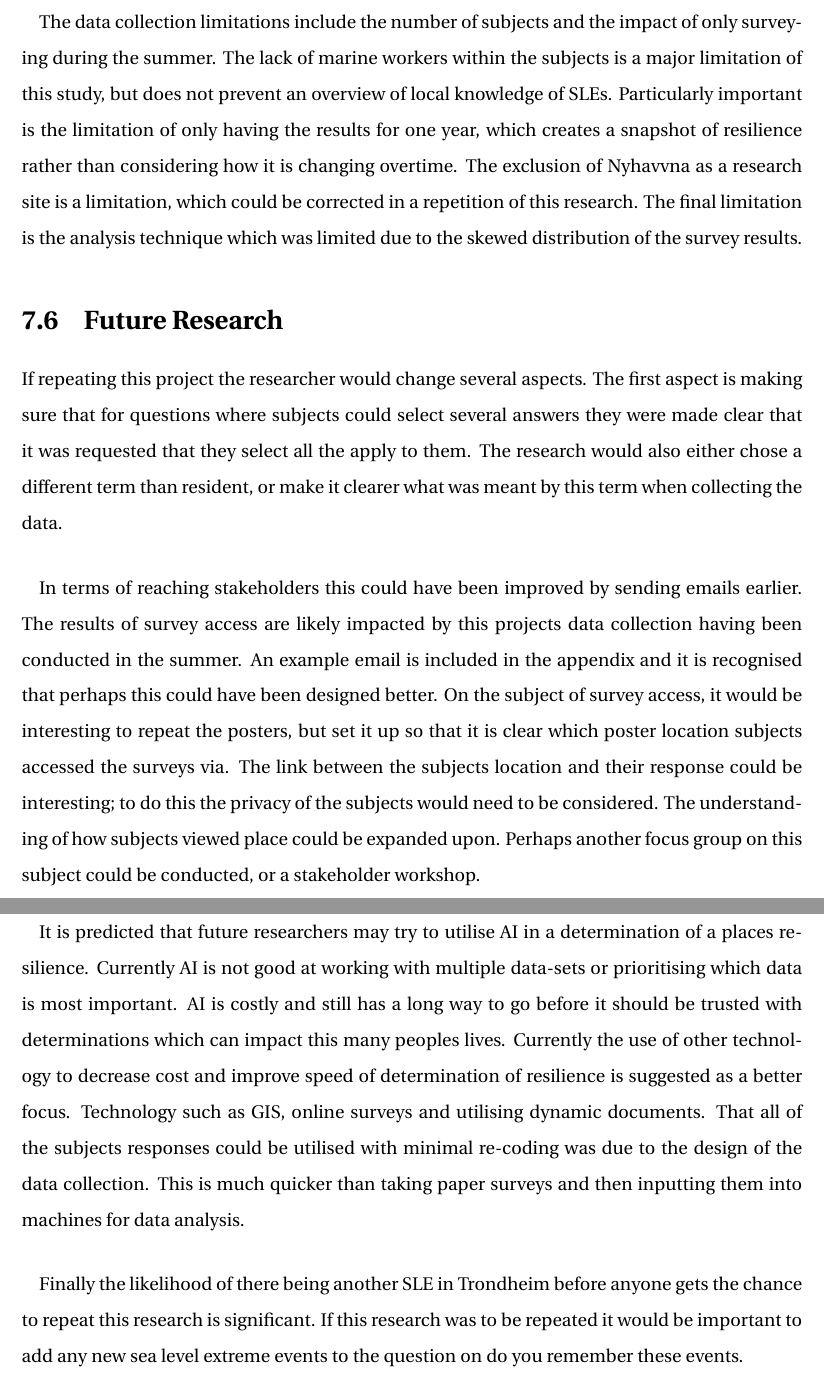
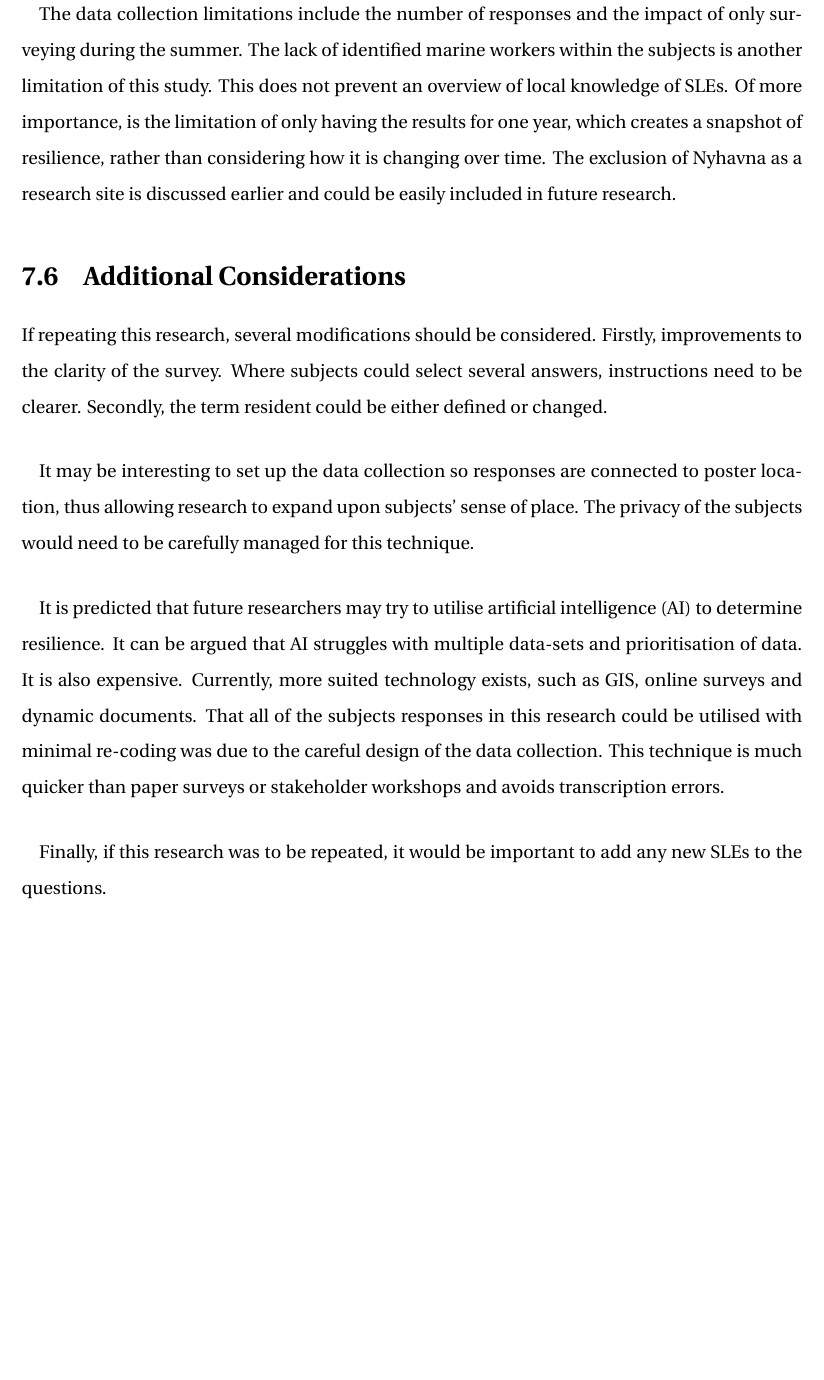
Before and after one commit to aamccormack/thesis_write, a LaTeX thesis (thesis.tex, which reads discuss_framework.tex): two parts of pages 110 and 111 of 146 before the commit and part of page 110 of 145 after it, the two joined at a grey line, cut so that both start at the same text, the shorter picture padded with empty space. Compiled offline with pdfLaTeX.

Commit message:
proofed dicsussion framework

```diff
--- a/discuss_framework.tex
+++ b/discuss_framework.tex
@@ -72,12 +70,12 @@ The COVID-19 pandemic provided significant limitations to this research. This wa
 \paragraph{}
-The data collection limitations include the number of subjects and the impact of only surveying during the summer. The lack of marine workers within the subjects is a major limitation of this study, but does not prevent an overview of local knowledge of SLEs. Particularly important is the limitation of only having the results for one year, which creates a snapshot of resilience rather than considering how it is changing overtime.  The exclusion of Nyhavvna as a research site is a limitation, which could be corrected in a repetition of this research.  The final limitation is the analysis technique which was limited due to the skewed distribution of the survey results.
+The data collection limitations include the number of responses and the impact of only surveying during the summer. The lack of identified marine workers within the subjects is another limitation of this study. This does not prevent an overview of local knowledge of SLEs. Of more importance, is the limitation of only having the results for one year, which creates a snapshot of resilience, rather than considering how it is changing over time. The exclusion of Nyhavna as a research site is discussed earlier and could be easily included in future research.
 
 
-\section{Future Research}
-If repeating this project the researcher would change several aspects. The first aspect is making sure that for questions where subjects could select several answers they were made clear that it was requested that they select all the apply to them. The research would also either chose a different term than resident, or make it clearer what was meant by this term when collecting the data.
+\section{Additional Considerations}
+If repeating this research, several modifications should be considered. Firstly, improvements to the clarity of the survey. Where subjects could select several answers, instructions need to be clearer. Secondly, the term resident could be either defined or changed.
 \paragraph{}
-In terms of reaching stakeholders this could have been improved by sending emails earlier. The results of survey access are likely impacted by this projects data collection having been conducted in the summer. An example email is included in the appendix and it is recognised that perhaps this could have been designed better. On the subject of survey access, it would be interesting to repeat the posters, but set it up so that it is clear which poster location subjects accessed the surveys via. The link between the subjects location and their response could be interesting; to do this the privacy of the subjects would need to be considered. The understanding of how subjects viewed place could be expanded upon. Perhaps another focus group on this subject could be conducted, or a stakeholder workshop.
+It may be interesting to set up the data collection so responses are connected to poster location, thus allowing research to expand upon subjects' sense of place. The privacy of the subjects would need to be carefully managed for this technique.
 \paragraph{}
-It is predicted that future researchers may try to utilise AI in a determination of a places resilience. Currently AI is not good at working with multiple data-sets or prioritising which data is most important. AI is costly and still has a long way to go before it should be trusted with determinations which can impact this many peoples lives. Currently the use of other technology to decrease cost and improve speed of determination of resilience is suggested as a better focus. Technology such as GIS, online surveys and utilising dynamic documents. That all of the subjects responses could be utilised with minimal re-coding was due to the design of the data collection. This is much quicker than taking paper surveys and then inputting them into machines for data analysis.
+It is predicted that future researchers may try to utilise artificial intelligence (AI) to determine resilience. It can be argued that AI struggles with multiple data-sets and prioritisation of data. It is also expensive. Currently, more suited technology exists, such as GIS, online surveys and dynamic documents. That all of the subjects responses in this research could be utilised with minimal re-coding was due to the careful design of the data collection. This technique is much quicker than paper surveys or stakeholder workshops and avoids transcription errors.
 \paragraph{}
-Finally the likelihood of there being another SLE in Trondheim before anyone gets the chance to repeat this research is significant. If this research was to be repeated it would be important to add any new sea level extreme events to the question on do you remember these events.
+Finally, if this research was to be repeated, it would be important to add any new SLEs to the questions.
```
Also changed, not shown: discuss_framework.tex (6 more changed lines).
